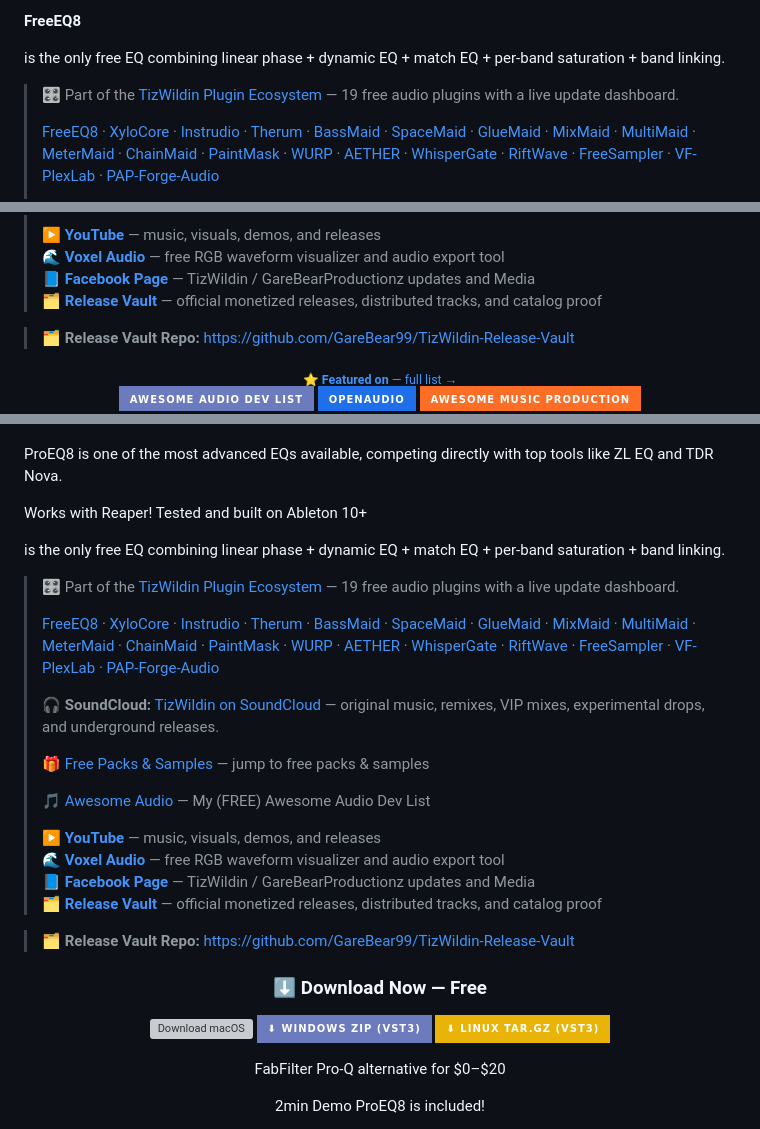
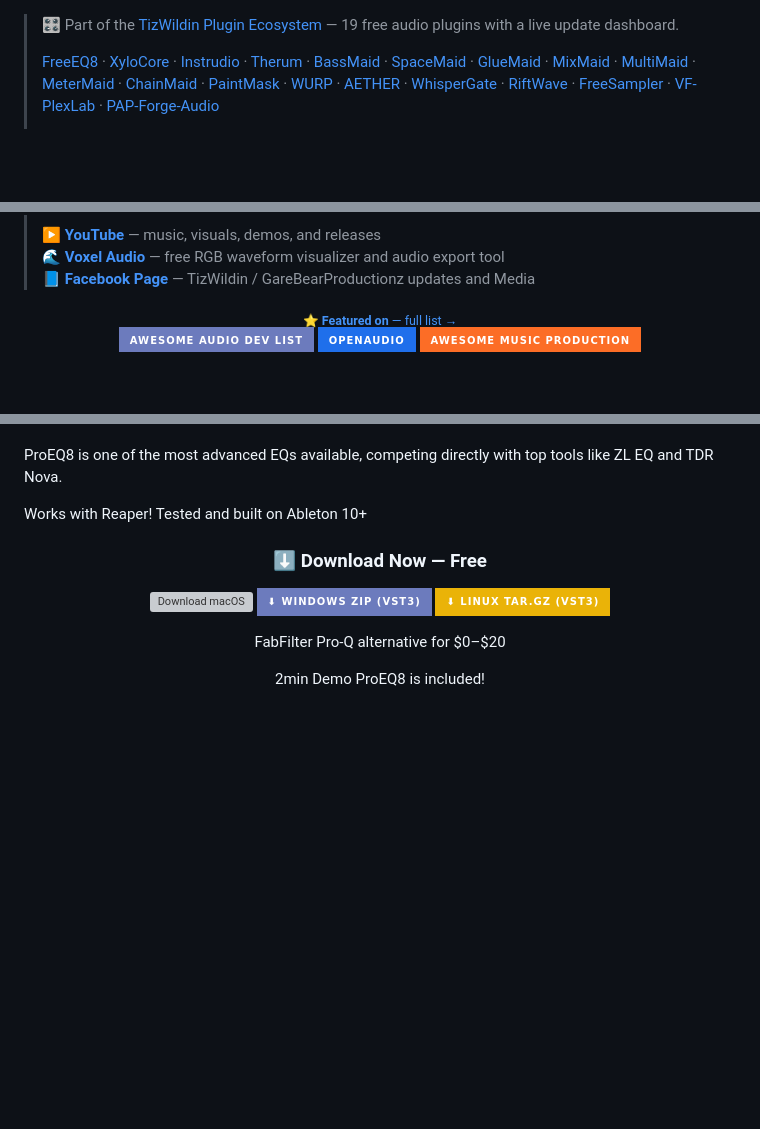
Before and after one commit to GareBear99/FreeEQ8, a Markdown page: README.md, 3 parts joined by grey strips. GitHub-like rendering; badges without logos; blank space fills up the shorter version; grey boxes are pictures that could not be loaded.

```diff
--- a/README.md
+++ b/README.md
@@ -1,6 +1,3 @@
-**FreeEQ8**
-
-is the only free EQ combining linear phase + dynamic EQ + match EQ + per-band saturation + band linking.
 
 > 🎛️ Part of the [TizWildin Plugin Ecosystem](https://garebear99.github.io/TizWildinEntertainmentHUB/) — 19 free audio plugins with a live update dashboard.
 >
@@ -15,9 +12,6 @@ is the only free EQ combining linear phase + dynamic EQ + match EQ + per-band sa
 > ▶️ **[YouTube](https://www.youtube.com/@gfgfvmhj)** — music, visuals, demos, and releases
 > 🌊 **[Voxel Audio](https://github.com/GareBear99/Voxel_Audio)** — free RGB waveform visualizer and audio export tool
 > 📘 **[Facebook Page](https://www.facebook.com/profile.php?id=61564485196765)** — TizWildin / GareBearProductionz updates and Media
-> 🗂️ **[Release Vault](https://garebear99.github.io/TizWildin-Release-Vault/)** — official monetized releases, distributed tracks, and catalog proof
-
-> 🗂️ **Release Vault Repo:** [https://github.com/GareBear99/TizWildin-Release-Vault](https://github.com/GareBear99/TizWildin-Release-Vault)
 
 
 <div align="center">
@@ -61,26 +55,6 @@ FreeEQ8 is a professional-grade EQ8 / EQ Eight inspired parametric equalizer, fr
 ProEQ8 is one of the most advanced EQs available, competing directly with top tools like ZL EQ and TDR Nova.
 
 Works with Reaper! Tested and built on Ableton 10+
-
-
-is the only free EQ combining linear phase + dynamic EQ + match EQ + per-band saturation + band linking.
-
-> 🎛️ Part of the [TizWildin Plugin Ecosystem](https://garebear99.github.io/TizWildinEntertainmentHUB/) — 19 free audio plugins with a live update dashboard.
->
-> [FreeEQ8](https://github.com/GareBear99/FreeEQ8) · [XyloCore](https://github.com/GareBear99/XyloCore) · [Instrudio](https://github.com/GareBear99/Instrudio) · [Therum](https://github.com/GareBear99/Therum_JUCE-Plugin) · [BassMaid](https://github.com/GareBear99/BassMaid) · [SpaceMaid](https://github.com/GareBear99/SpaceMaid) · [GlueMaid](https://github.com/GareBear99/GlueMaid) · [MixMaid](https://github.com/GareBear99/MixMaid) · [MultiMaid](https://github.com/GareBear99/MultiMaid) · [MeterMaid](https://github.com/GareBear99/MeterMaid) · [ChainMaid](https://github.com/GareBear99/ChainMaid) · [PaintMask](https://github.com/GareBear99/PaintMask_Free-JUCE-Plugin) · [WURP](https://github.com/GareBear99/WURP_Toxic-Motion-Engine_JUCE) · [AETHER](https://github.com/GareBear99/AETHER_Choir-Atmosphere-Designer) · [WhisperGate](https://github.com/GareBear99/WhisperGate_Free-JUCE-Plugin) · [RiftWave](https://github.com/GareBear99/RiftWaveSuite_RiftSynth_WaveForm_Lite) · [FreeSampler](https://github.com/GareBear99/FreeSampler_v0.3) · [VF-PlexLab](https://github.com/GareBear99/VF-PlexLab) · [PAP-Forge-Audio](https://github.com/GareBear99/PAP-Forge-Audio)
->
-> 🎧 **SoundCloud:** [TizWildin on SoundCloud](https://soundcloud.com/tizwildin) — original music, remixes, VIP mixes, experimental drops, and underground releases.
->
-> 🎁 [Free Packs & Samples](#tizwildin-free-sample-packs) — jump to free packs & samples
->
-> 🎵 [Awesome Audio](https://github.com/GareBear99/awesome-audio-plugins-dev) — My (FREE) Awesome Audio Dev List
->
-> ▶️ **[YouTube](https://www.youtube.com/@gfgfvmhj)** — music, visuals, demos, and releases
-> 🌊 **[Voxel Audio](https://github.com/GareBear99/Voxel_Audio)** — free RGB waveform visualizer and audio export tool
-> 📘 **[Facebook Page](https://www.facebook.com/profile.php?id=61564485196765)** — TizWildin / GareBearProductionz updates and Media
-> 🗂️ **[Release Vault](https://garebear99.github.io/TizWildin-Release-Vault/)** — official monetized releases, distributed tracks, and catalog proof
-
-> 🗂️ **Release Vault Repo:** [https://github.com/GareBear99/TizWildin-Release-Vault](https://github.com/GareBear99/TizWildin-Release-Vault)
 
 
 <div align="center">
```
